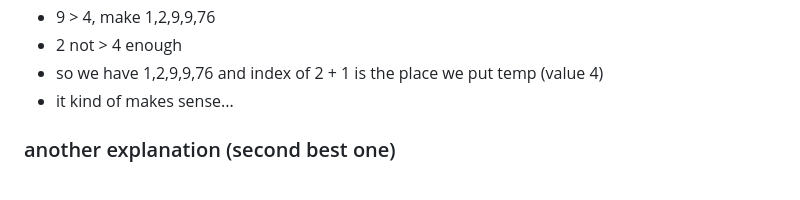
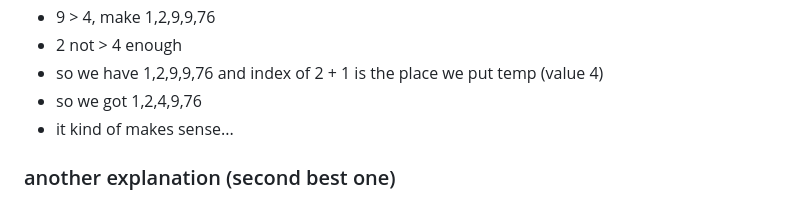
Before and after one commit to Konrad-Jalowy/mycodingnotes, a Markdown page: vanilla-js/algorithms/README.md, the part around the change. GitHub-like rendering.

```diff
--- a/vanilla-js/algorithms/README.md
+++ b/vanilla-js/algorithms/README.md
@@ -289,6 +289,7 @@ console.log(insertionSort([2,1,9,76,4]))
 - 9 > 4, make 1,2,9,9,76
 - 2 not > 4 enough
 - so we have 1,2,9,9,76 and index of 2 + 1 is the place we put temp (value 4)
+- so we got 1,2,4,9,76
 - it kind of makes sense...
 ### another explanation (second best one)
 - Ok array 5,9,3, bla bla bla
```
